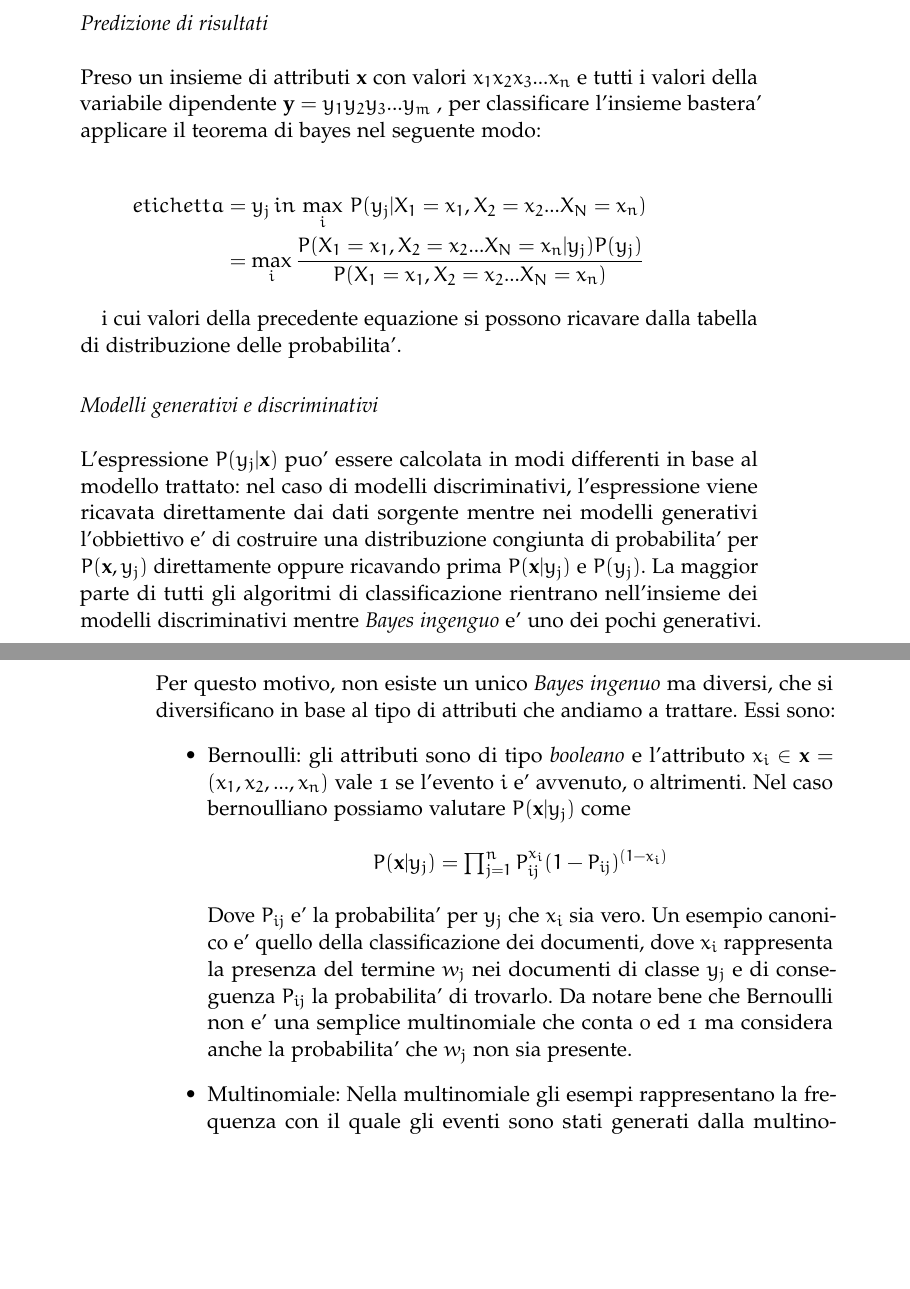
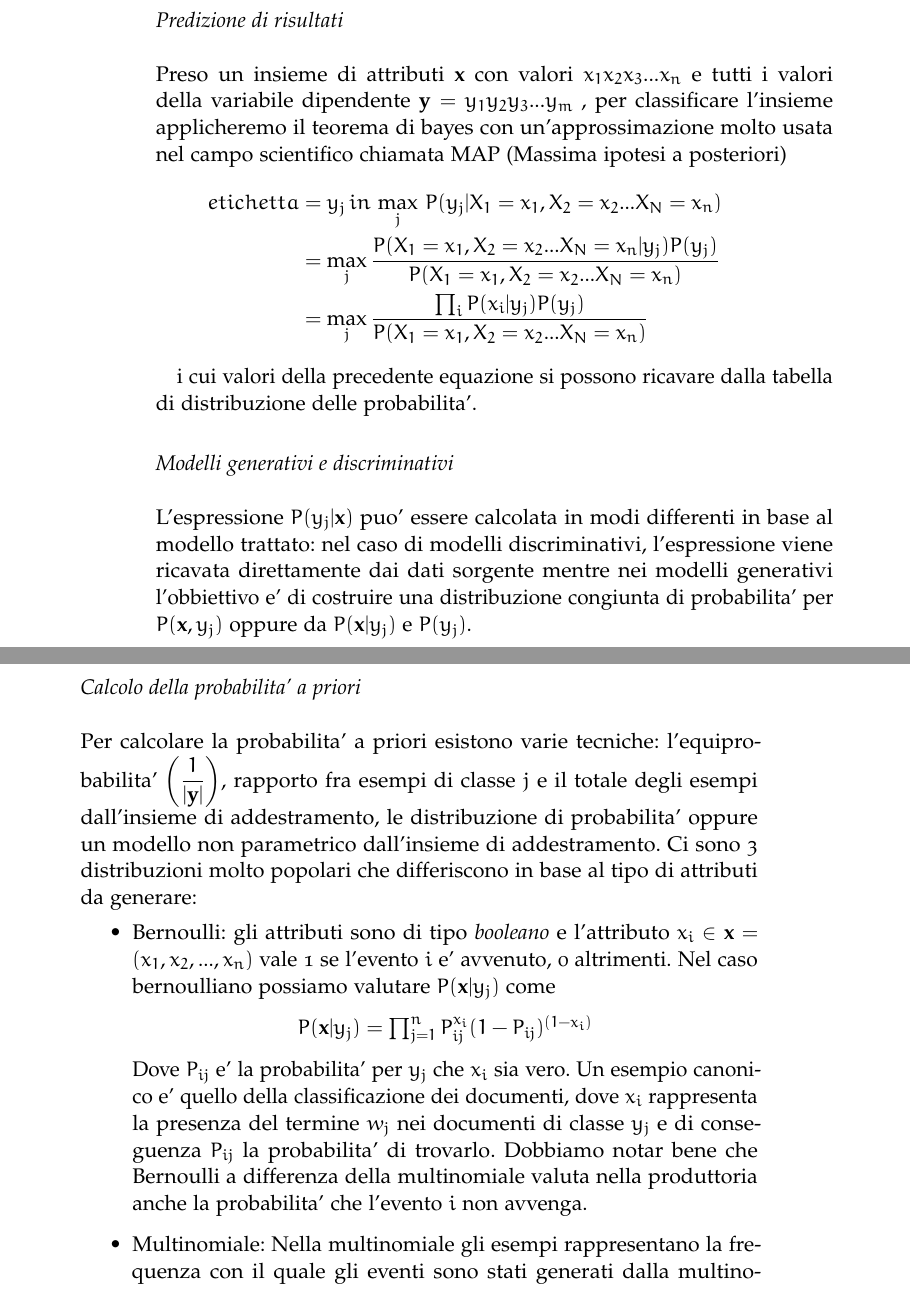
Before and after one commit to Michedev/bachelor-thesis, a LaTeX thesis (thesis.tex, which reads Chapters/Fundamentals.tex): two parts of pages 16 and 17 of 24 before the commit and two parts of pages 17 and 18 of 26 after it, joined at a grey line, cut so that both start at the same text, the shorter picture padded with empty space. Compiled offline with pdfLaTeX; a missing font is replaced by an installed copy or a similar font; an older LaTeX class or package is replaced by its successor.

Commit message:
Some adjustments

```diff
--- a/Chapters/Fundamentals.tex
+++ b/Chapters/Fundamentals.tex
@@ -135,22 +156,26 @@ Naive bayes e' una rete bayesiana in cui si assume l'indipendenza condizionale f
 Preso l'insieme di esempi, ricavare la tabella di distribuzione delle probabilita' al variare di tutti i valori che la variabile dipendente puo' assumere. Successivamente costruire un grafo che ha come nodo radice la variabile dipendente e come figli tutte le variabili indipendenti.
 \medskip
 \subsection*{Predizione di risultati}
-Preso un insieme di attributi $\textbf{x}$ con valori $x_1x_2x_3...x_n$ e tutti i valori della variabile dipendente $\textbf{y}=y_1y_2y_3...y_m$ , per classificare l'insieme bastera' applicare il teorema di bayes nel seguente modo:\\
+Preso un insieme di attributi $\textbf{x}$ con valori $x_1x_2x_3...x_n$ e tutti i valori della variabile dipendente $\textbf{y}=y_1y_2y_3...y_m$ , per classificare l'insieme applicheremo il teorema di bayes con un'approssimazione molto usata nel campo scientifico chiamata MAP (Massima ipotesi a posteriori)
 \begin{align*}
-		etichetta &=y_j \, in \, \max_i\,P(y_j|X_1=x_1, X_2=x_2...X_N=x_n) \\
-		&= \max_i \dfrac{P(X_1=x_1,X_2=x_2...X_N=x_n|y_j)P(y_j)}{P(X_1=x_1, X_2=x_2...X_N=x_n)}
+		etichetta &=y_j \, in \, \max_j\,P(y_j|X_1=x_1, X_2=x_2...X_N=x_n) \\
+		&= \max_j \dfrac{P(X_1=x_1,X_2=x_2...X_N=x_n|y_j)P(y_j)}{P(X_1=x_1, X_2=x_2...X_N=x_n)}\\
+		&= \max_j \dfrac{\prod_iP(x_i|y_j)P(y_j)}{P(X_1=x_1, X_2=x_2...X_N=x_n)}
 \end{align*}
 
 i cui valori della precedente equazione si possono ricavare dalla tabella di distribuzione delle probabilita'.
 
 \subsection*{Modelli generativi e discriminativi}
-L'espressione $P(y_j|\textbf{x})$ puo' essere calcolata in modi differenti in base al modello trattato: nel caso di modelli discriminativi, l'espressione viene ricavata direttamente dai dati sorgente mentre nei modelli generativi l'obbiettivo e' di costruire una distribuzione congiunta di probabilita' per $P(\textbf{x}, y_j)$ direttamente oppure ricavando prima $P(\textbf{x}| y_j)$ e $P(y_j)$. La maggior parte di tutti gli algoritmi di classificazione rientrano nell'insieme dei modelli discriminativi mentre \textit{Bayes ingenguo} e' uno dei pochi generativi. Per questo motivo, non esiste un unico \textit{Bayes ingenuo} ma diversi, che si diversificano in base al tipo di attributi che andiamo a trattare. Essi sono:
+L'espressione $P(y_j|\textbf{x})$ puo' essere calcolata in modi differenti in base al modello trattato: nel caso di modelli discriminativi, l'espressione viene ricavata direttamente dai dati sorgente mentre nei modelli generativi l'obbiettivo e' di costruire una distribuzione congiunta di probabilita' per $P(\textbf{x}, y_j)$ oppure da $P(\textbf{x}| y_j)$ e $P(y_j)$.
+
+\subsection*{Calcolo della probabilita' a priori}
+  Per calcolare la probabilita' a priori esistono varie tecniche: l'equiprobabilita' $\left(\dfrac{1}{|\textbf{y}|}\right)$, rapporto fra esempi di classe $j$ e il totale degli esempi dall'insieme di addestramento, le distribuzione di probabilita' oppure un modello non parametrico dall'insieme di addestramento. Ci sono 3 distribuzioni molto popolari che differiscono in base al tipo di attributi da generare:
 \begin{itemize}
 	\item Bernoulli: gli attributi sono di tipo \textit{booleano} e l'attributo $x_i \in \textbf{x}=(x_1,x_2,...,x_n)$ vale 1 se l'evento $i$ e' avvenuto, 0 altrimenti. Nel caso bernoulliano possiamo valutare $P(\textbf{x}|y_j)$ come
 	\begin{center}
 	 $P(\textbf{x}|y_j) = \prod_{j=1}^{n} P_{ij}^{x_i} (1-P_{ij})^{(1-x_i)}$
 	\end{center}
-	Dove $P_{ij}$ e' la probabilita' per $y_j$ che $x_i$ sia vero. Un esempio canonico e' quello della classificazione dei documenti, dove $x_i$ rappresenta la presenza del termine $w_j$ nei documenti di classe $y_j$ e di conseguenza $P_{ij}$ la probabilita' di trovarlo. Da notare bene che Bernoulli non e' una semplice multinomiale che conta 0 ed 1 ma considera anche la probabilita' che $w_j$ non sia presente.
+	Dove $P_{ij}$ e' la probabilita' per $y_j$ che $x_i$ sia vero. Un esempio canonico e' quello della classificazione dei documenti, dove $x_i$ rappresenta la presenza del termine $w_j$ nei documenti di classe $y_j$ e di conseguenza $P_{ij}$ la probabilita' di trovarlo. Dobbiamo notar bene che Bernoulli a differenza della multinomiale valuta nella produttoria anche la probabilita' che l'evento $i$ non avvenga.
 
 
 	\item Multinomiale: Nella multinomiale gli esempi rappresentano la frequenza con il quale gli eventi sono stati generati dalla multinomiale $(p_1...p_n)$ dove $p_i$ e' la probabilita' che $i$ occorra. Gli attributi $\textbf{x}=(x_1,x_2...x_n)$ contano quante volte l'evento $i$ e' avvenuto. La probabilita' condizionata  $P(\textbf{x}|y_j)$ e' stimata come
```
Also changed, not shown: img/crossvalidation.jpg (added), img/overfitting.jpg (added), thesis.pdf, Chapters/Fundamentals.tex (23 more changed lines), 7 other files.
